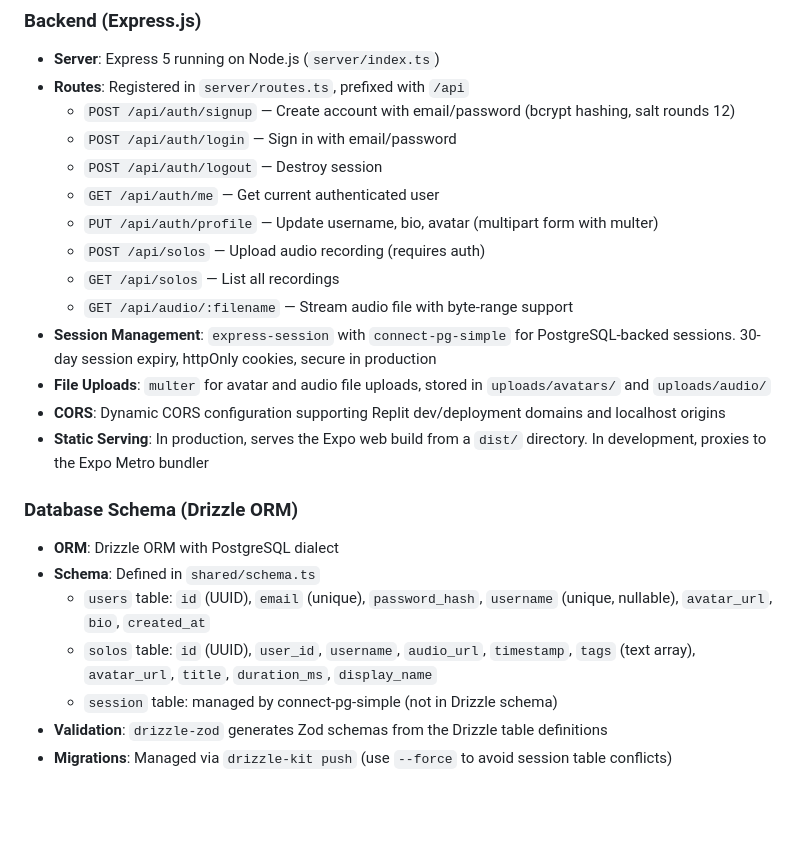
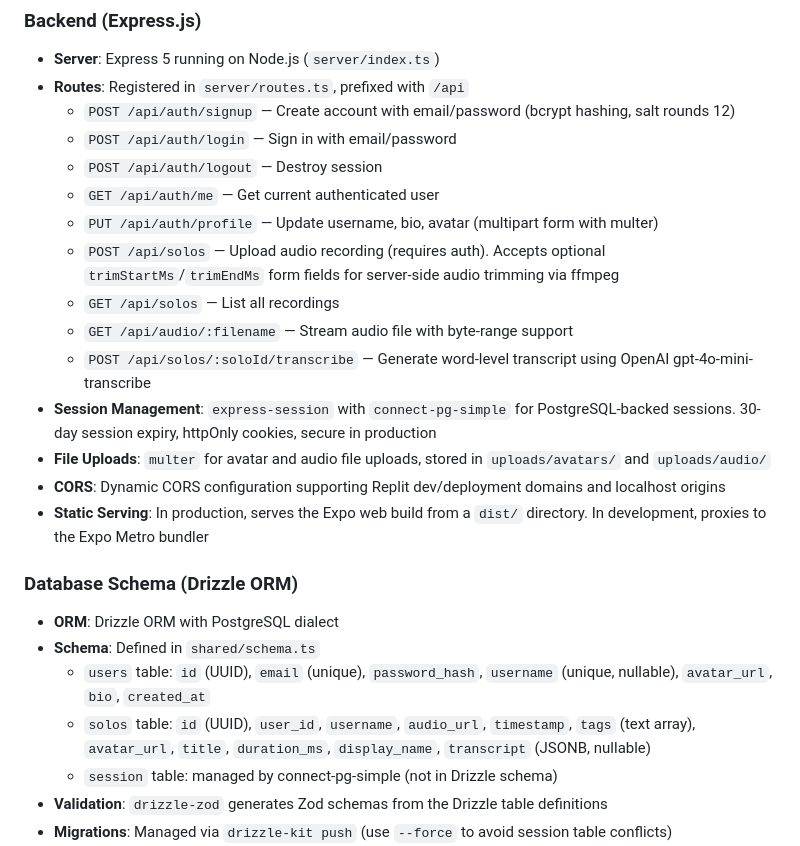
Before and after one commit to Go-Digital-Alchemy-Repos/Solo, a Markdown page: replit.md, the part around the change. Rendered like a GitHub page; blank space fills up the shorter version.

Commit message:
Add audio trimming and editing features before posting
Update API endpoint for audio uploads to accept trim parameters and add a new endpoint for transcription. Modify the solos table schema to include a nullable transcript field.

Replit-Commit-Author: Agent
Replit-Commit-Session-Id: a0fd8c8b-de08-43cf-8a1c-2a8f404bba12
Replit-Commit-Checkpoint-Type: full_checkpoint
Replit-Commit-Event-Id: 10d0b40f-afa2-4fa8-a899-84914bdedb37
Replit-Commit-Screenshot-Url: https://storage.googleapis.com/screenshot-production-us-central1/e90bf665-0e8b-4cd2-9148-dc87f5533432/a0fd8c8b-de08-43cf-8a1c-2a8f404bba12/TjOkLFI
Replit-Helium-Checkpoint-Created: true

```diff
--- a/replit.md
+++ b/replit.md
@@ -30,9 +30,10 @@ Preferred communication style: Simple, everyday language.
   - `POST /api/auth/logout` — Destroy session
   - `GET /api/auth/me` — Get current authenticated user
   - `PUT /api/auth/profile` — Update username, bio, avatar (multipart form with multer)
-  - `POST /api/solos` — Upload audio recording (requires auth)
+  - `POST /api/solos` — Upload audio recording (requires auth). Accepts optional `trimStartMs`/`trimEndMs` form fields for server-side audio trimming via ffmpeg
   - `GET /api/solos` — List all recordings
   - `GET /api/audio/:filename` — Stream audio file with byte-range support
+  - `POST /api/solos/:soloId/transcribe` — Generate word-level transcript using OpenAI gpt-4o-mini-transcribe
 - **Session Management**: `express-session` with `connect-pg-simple` for PostgreSQL-backed sessions. 30-day session expiry, httpOnly cookies, secure in production
 - **File Uploads**: `multer` for avatar and audio file uploads, stored in `uploads/avatars/` and `uploads/audio/`
 - **CORS**: Dynamic CORS configuration supporting Replit dev/deployment domains and localhost origins
@@ -42,7 +43,7 @@ Preferred communication style: Simple, everyday language.
 - **ORM**: Drizzle ORM with PostgreSQL dialect
 - **Schema**: Defined in `shared/schema.ts`
   - `users` table: `id` (UUID), `email` (unique), `password_hash`, `username` (unique, nullable), `avatar_url`, `bio`, `created_at`
-  - `solos` table: `id` (UUID), `user_id`, `username`, `audio_url`, `timestamp`, `tags` (text array), `avatar_url`, `title`, `duration_ms`, `display_name`
+  - `solos` table: `id` (UUID), `user_id`, `username`, `audio_url`, `timestamp`, `tags` (text array), `avatar_url`, `title`, `duration_ms`, `display_name`, `transcript` (JSONB, nullable)
   - `session` table: managed by connect-pg-simple (not in Drizzle schema)
 - **Validation**: `drizzle-zod` generates Zod schemas from the Drizzle table definitions
 - **Migrations**: Managed via `drizzle-kit push` (use `--force` to avoid session table conflicts)
```
